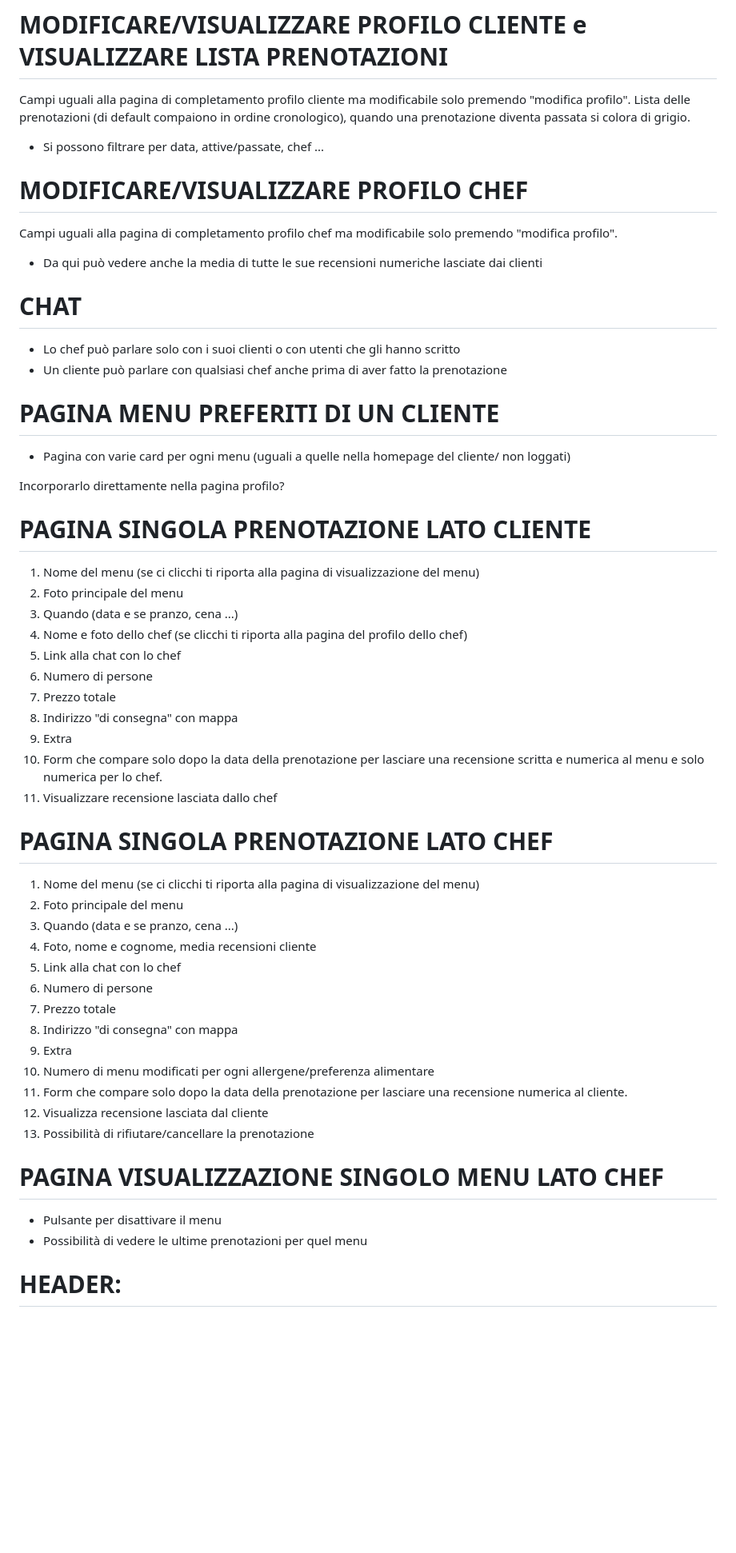
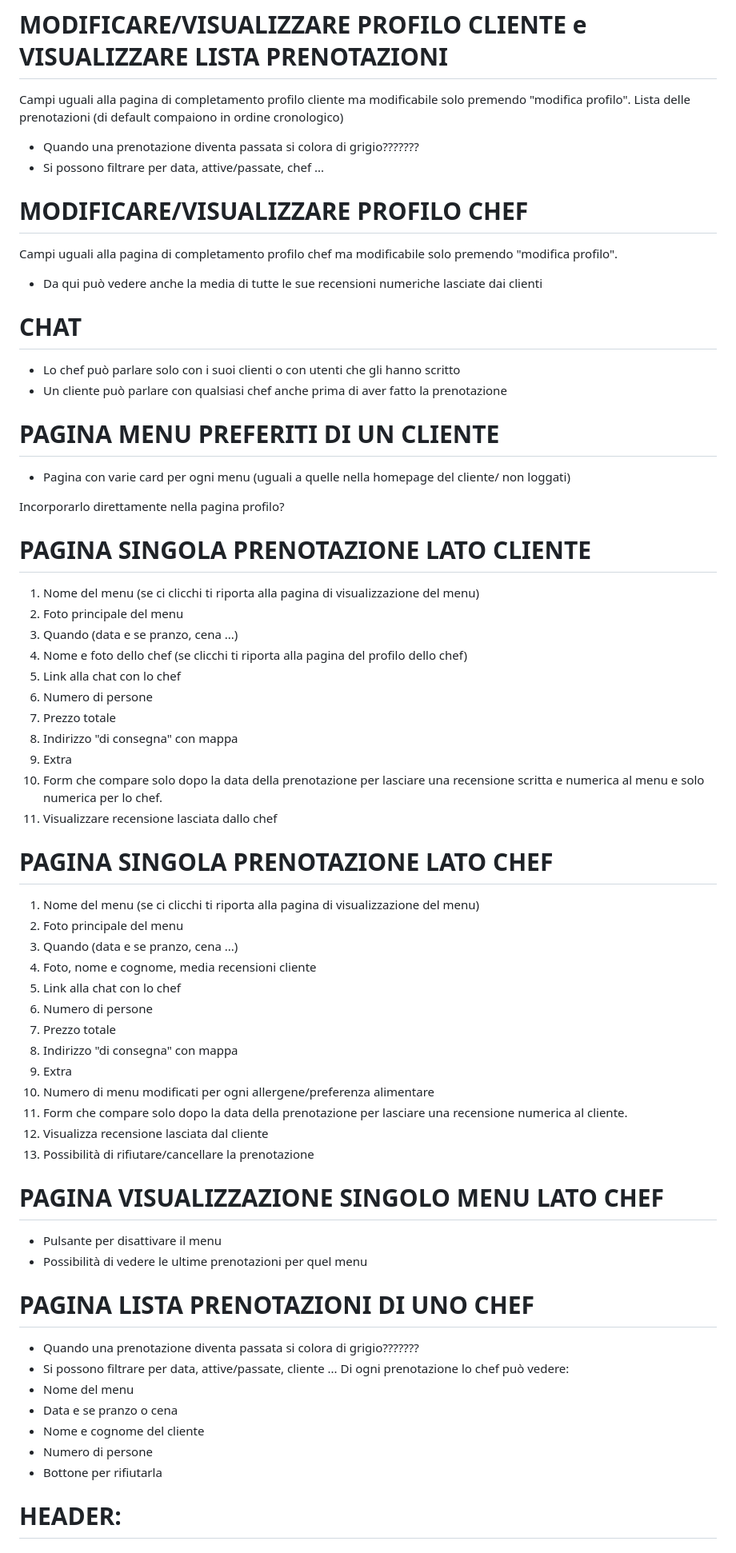
Before and after one commit to tommideso/Progetto_LabASSI, a Markdown page: readme.md, the part around one of its changes. Shown at 80% size. GitHub-like rendering; blank space fills up the shorter version.

Commit message:
docs: update readme
Co-Authored-By: AndreLanza1 <165406741+AndreLanza1@users.noreply.github.com>
Co-Authored-By: Elisa1011 <144530560+Elisa1011@users.noreply.github.com>
Co-Authored-By: layard <114928369+layard32@users.noreply.github.com>
Co-Authored-By: ClaudiaCornacchia <155066482+ClaudiaCornacchia@users.noreply.github.com>

```diff
--- a/readme.md
+++ b/readme.md
@@ -193,22 +206,25 @@ Solito discorso: sono stati inseriti solo email e password (è la pagina a cui s
 # MODIFICARE/VISUALIZZARE PROFILO CLIENTE e VISUALIZZARE LISTA PRENOTAZIONI
 
 Campi uguali alla pagina di completamento profilo cliente ma modificabile solo premendo "modifica profilo".
-Lista delle prenotazioni (di default compaiono in ordine cronologico), quando una prenotazione diventa passata si colora di grigio.
-- Si possono filtrare per data, attive/passate, chef ...
+Lista delle prenotazioni (di default compaiono in ordine cronologico)
+
+-   Quando una prenotazione diventa passata si colora di grigio???????
+-   Si possono filtrare per data, attive/passate, chef ...
 
 # MODIFICARE/VISUALIZZARE PROFILO CHEF
 
 Campi uguali alla pagina di completamento profilo chef ma modificabile solo premendo "modifica profilo".
-- Da qui può vedere anche la media di tutte le sue recensioni numeriche lasciate dai clienti
+
+-   Da qui può vedere anche la media di tutte le sue recensioni numeriche lasciate dai clienti
 
 # CHAT
 
- - Lo chef può parlare solo con i suoi clienti o con utenti che gli hanno scritto
- - Un cliente può parlare con qualsiasi chef anche prima di aver fatto la prenotazione
+-   Lo chef può parlare solo con i suoi clienti o con utenti che gli hanno scritto
+-   Un cliente può parlare con qualsiasi chef anche prima di aver fatto la prenotazione
 
 # PAGINA MENU PREFERITI DI UN CLIENTE
 
-- Pagina con varie card per ogni menu (uguali a quelle nella homepage del cliente/ non loggati)
+-   Pagina con varie card per ogni menu (uguali a quelle nella homepage del cliente/ non loggati)
 
 Incorporarlo direttamente nella pagina profilo?
 
@@ -216,40 +232,47 @@ Incorporarlo direttamente nella pagina profilo?
 
 1. Nome del menu (se ci clicchi ti riporta alla pagina di visualizzazione del menu)
 2. Foto principale del menu
-2. Quando (data e se pranzo, cena ...)
-3. Nome e foto dello chef (se clicchi ti riporta alla pagina del profilo dello chef)
-4. Link alla chat con lo chef
-5. Numero di persone
-6. Prezzo totale
-7. Indirizzo "di consegna" con mappa
-8. Extra
-9. Form che compare solo dopo la data della prenotazione per lasciare una recensione scritta e numerica al menu e solo numerica per lo chef.
-10. Visualizzare recensione lasciata dallo chef
+3. Quando (data e se pranzo, cena ...)
+4. Nome e foto dello chef (se clicchi ti riporta alla pagina del profilo dello chef)
+5. Link alla chat con lo chef
+6. Numero di persone
+7. Prezzo totale
+8. Indirizzo "di consegna" con mappa
+9. Extra
+10. Form che compare solo dopo la data della prenotazione per lasciare una recensione scritta e numerica al menu e solo numerica per lo chef.
+11. Visualizzare recensione lasciata dallo chef
 
 # PAGINA SINGOLA PRENOTAZIONE LATO CHEF
 
 1. Nome del menu (se ci clicchi ti riporta alla pagina di visualizzazione del menu)
 2. Foto principale del menu
-2. Quando (data e se pranzo, cena ...)
-3. Foto, nome e cognome, media recensioni cliente
-4. Link alla chat con lo chef
-5. Numero di persone
-6. Prezzo totale
-7. Indirizzo "di consegna" con mappa
-8. Extra
-9. Numero di menu modificati per ogni allergene/preferenza alimentare
-10. Form che compare solo dopo la data della prenotazione per lasciare una recensione numerica al cliente.
-11. Visualizza recensione lasciata dal cliente
-12. Possibilità di rifiutare/cancellare la prenotazione
-
+3. Quando (data e se pranzo, cena ...)
+4. Foto, nome e cognome, media recensioni cliente
+5. Link alla chat con lo chef
+6. Numero di persone
+7. Prezzo totale
+8. Indirizzo "di consegna" con mappa
+9. Extra
+10. Numero di menu modificati per ogni allergene/preferenza alimentare
+11. Form che compare solo dopo la data della prenotazione per lasciare una recensione numerica al cliente.
+12. Visualizza recensione lasciata dal cliente
+13. Possibilità di rifiutare/cancellare la prenotazione
 
 # PAGINA VISUALIZZAZIONE SINGOLO MENU LATO CHEF
 
-- Pulsante per disattivare il menu
-- Possibilità di vedere le ultime prenotazioni per quel menu
+-   Pulsante per disattivare il menu
+-   Possibilità di vedere le ultime prenotazioni per quel menu
 
+# PAGINA LISTA PRENOTAZIONI DI UNO CHEF
 
-
+-   Quando una prenotazione diventa passata si colora di grigio???????
+-   Si possono filtrare per data, attive/passate, cliente ...
+    Di ogni prenotazione lo chef può vedere:
+-   Nome del menu
+-   Data e se pranzo o cena
+-   Nome e cognome del cliente
+-   Numero di persone
+-   Bottone per rifiutarla
 
 # HEADER:
 
```
Also changed, not shown: other parts of readme.md (+59 -44 lines).
